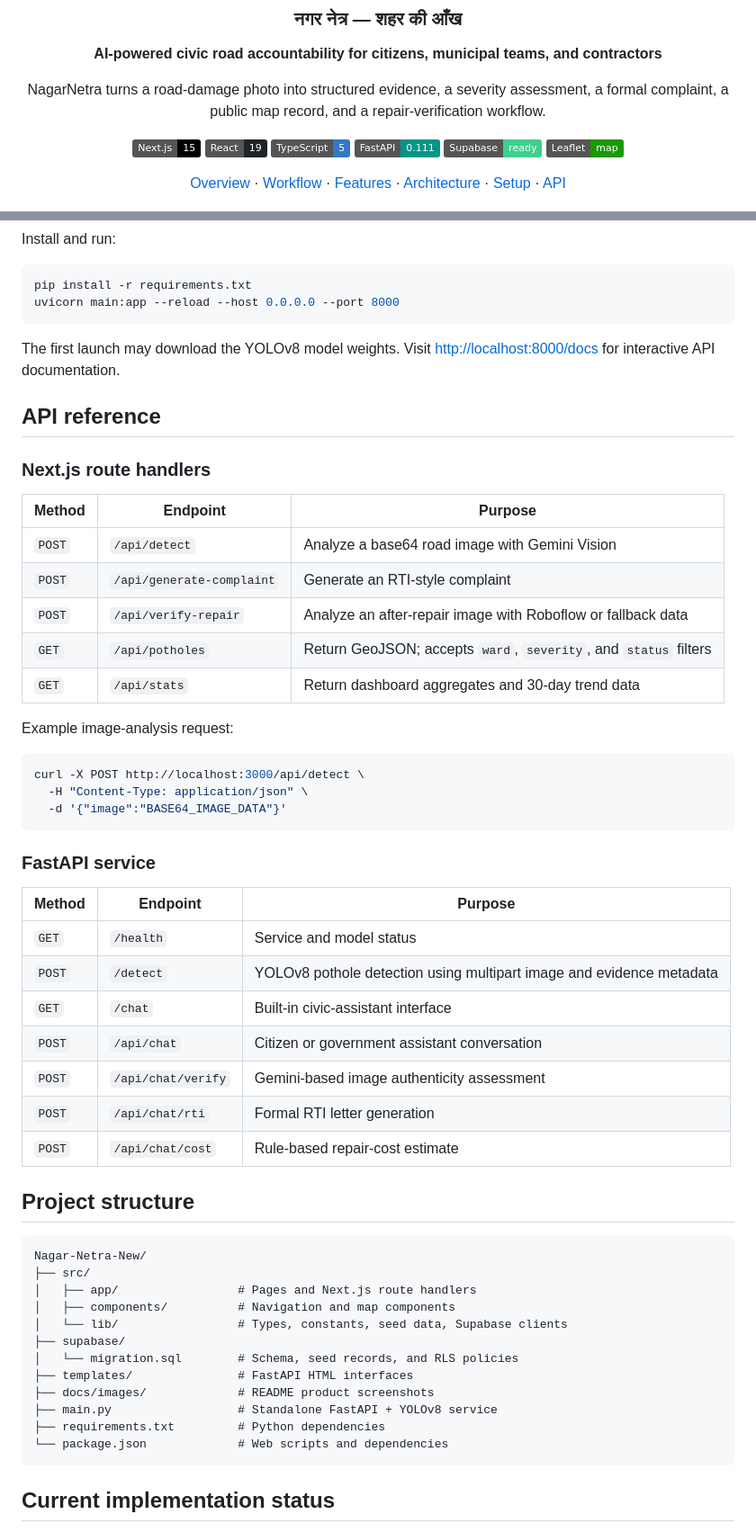
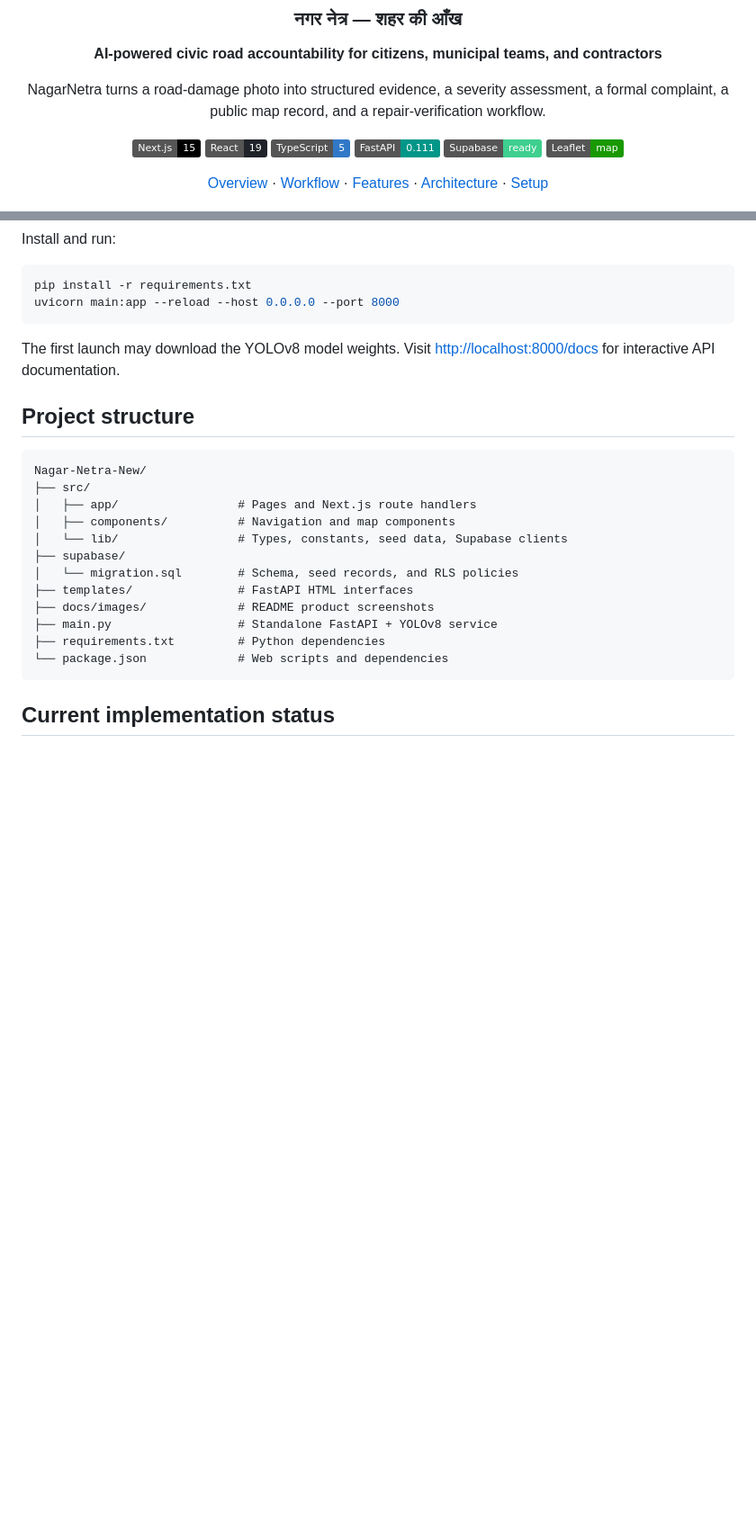
Before and after one commit to mohithadap-dotcom/Nagar-Netra-New, a Markdown page: README.md, 2 parts joined by grey strips. Shown at 90% size. Rendered like a GitHub page; badges without logos; blank space fills up the shorter version.

Commit message:
docs: remove API reference from README

````diff
--- a/README.md
+++ b/README.md
@@ -15,7 +15,7 @@ NagarNetra turns a road-damage photo into structured evidence, a severity assess
 [![Supabase](https://img.shields.io/badge/Supabase-ready-3FCF8E?logo=supabase&logoColor=white)](https://supabase.com/)
 [![Leaflet](https://img.shields.io/badge/Leaflet-map-199900?logo=leaflet&logoColor=white)](https://leafletjs.com/)
 
-[Overview](#what-it-does) · [Workflow](#how-it-works) · [Features](#features) · [Architecture](#architecture) · [Setup](#run-locally) · [API](#api-reference)
+[Overview](#what-it-does) · [Workflow](#how-it-works) · [Features](#features) · [Architecture](#architecture) · [Setup](#run-locally)
 
 </div>
 
@@ -243,38 +243,6 @@ uvicorn main:app --reload --host 0.0.0.0 --port 8000
 
 The first launch may download the YOLOv8 model weights. Visit [http://localhost:8000/docs](http://localhost:8000/docs) for interactive API documentation.
 
-## API reference
-
-### Next.js route handlers
-
-| Method | Endpoint | Purpose |
-| --- | --- | --- |
-| `POST` | `/api/detect` | Analyze a base64 road image with Gemini Vision |
-| `POST` | `/api/generate-complaint` | Generate an RTI-style complaint |
-| `POST` | `/api/verify-repair` | Analyze an after-repair image with Roboflow or fallback data |
-| `GET` | `/api/potholes` | Return GeoJSON; accepts `ward`, `severity`, and `status` filters |
-| `GET` | `/api/stats` | Return dashboard aggregates and 30-day trend data |
-
-Example image-analysis request:
-
-```bash
-curl -X POST http://localhost:3000/api/detect \
-  -H "Content-Type: application/json" \
-  -d '{"image":"BASE64_IMAGE_DATA"}'
-```
-
-### FastAPI service
-
-| Method | Endpoint | Purpose |
-| --- | --- | --- |
-| `GET` | `/health` | Service and model status |
-| `POST` | `/detect` | YOLOv8 pothole detection using multipart image and evidence metadata |
-| `GET` | `/chat` | Built-in civic-assistant interface |
-| `POST` | `/api/chat` | Citizen or government assistant conversation |
-| `POST` | `/api/chat/verify` | Gemini-based image authenticity assessment |
-| `POST` | `/api/chat/rti` | Formal RTI letter generation |
-| `POST` | `/api/chat/cost` | Rule-based repair-cost estimate |
-
 ## Project structure
 
 ```text
````
